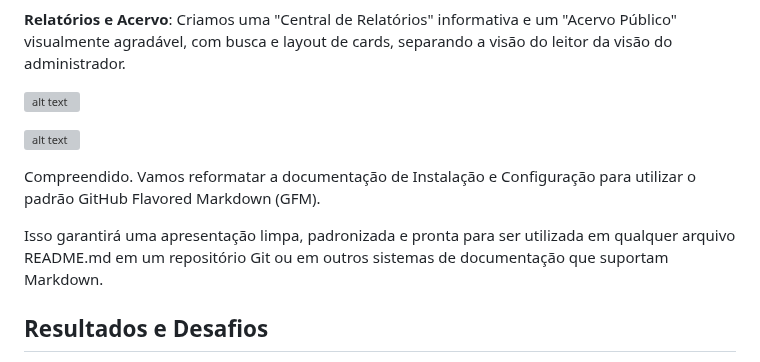
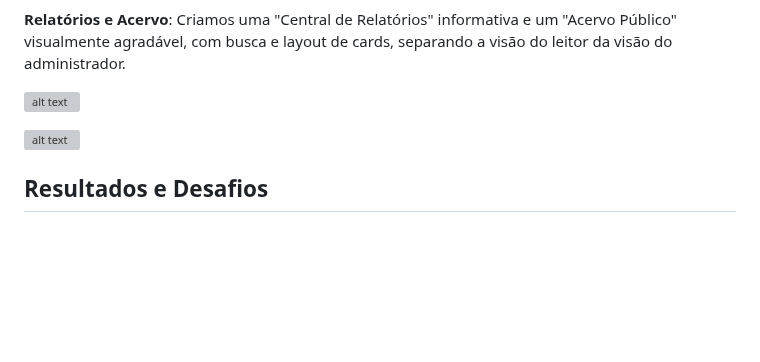
Before and after one commit to Danyllo-Mendanha-dev/Danyllo-Mendanha-dev, a Markdown page: README.md, the part around the change. Rendered like a GitHub page; blank space fills up the shorter version; grey boxes are pictures that could not be loaded.

```diff
--- a/README.md
+++ b/README.md
@@ -91,10 +91,6 @@ A exibição de dados utiliza layouts modernos (listas de cards ou tabelas aprim
 
 ![alt text](image-21.png)
 
-Compreendido. Vamos reformatar a documentação de Instalação e Configuração para utilizar o padrão GitHub Flavored Markdown (GFM).
-
-Isso garantirá uma apresentação limpa, padronizada e pronta para ser utilizada em qualquer arquivo README.md em um repositório Git ou em outros sistemas de documentação que suportam Markdown.
-
 ## Resultados e Desafios
 
 O principal resultado deste projeto é a entrega de um Sistema de Gestão de Biblioteca robusto e coeso, que evoluiu de um protótipo funcional para uma aplicação com uma interface de usuário de alto padrão, dotada de um dashboard estratégico, relatórios dinâmicos e fluxos de trabalho intuitivos. Os desafios superados foram cruciais para este amadurecimento. Tecnicamente, a depuração sistemática de erros de estado de sessão e de configuração de rotas do Django, como NoReverseMatch e TemplateDoesNotExist, solidificou a base da aplicação. Conceitualmente, o maior desafio foi o próprio processo de design iterativo: a busca contínua pelo equilíbrio entre a inovação estética e a usabilidade prática, o que nos levou a refinar e, por vezes, reverter decisões de design para alcançar o alinhamento perfeito com a visão do usuário, transformando cada obstáculo em um degrau para a excelência do produto final.
```
